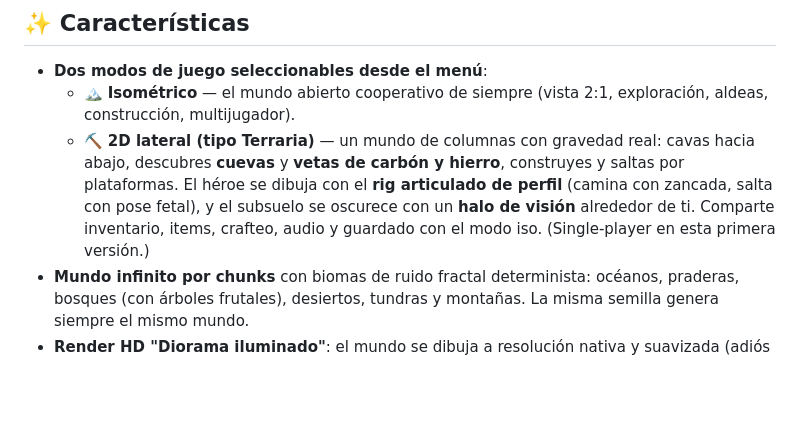
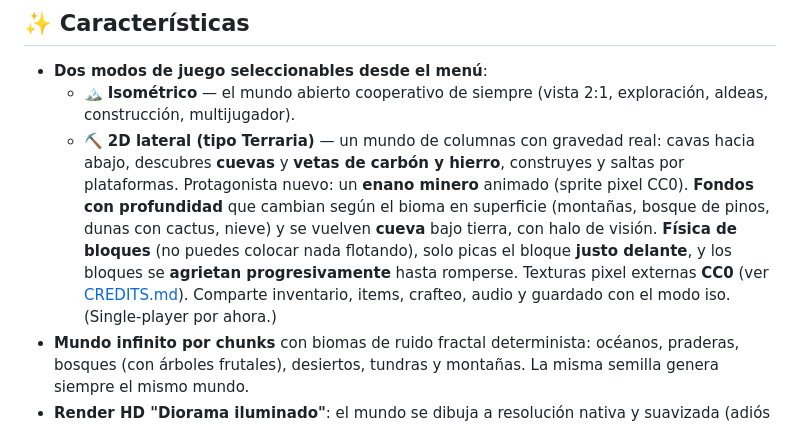
Before and after one commit to k2iser/pixelrealm, a Markdown page: README.md, the part around the change. GitHub-like rendering; blank space fills up the shorter version.

Commit message:
Docs: README del modo 2D (enano, fondos por bioma, fisica, grietas, CC0)
Co-Authored-By: Claude Opus 4.8 (1M context) <noreply@anthropic.com>

```diff
--- a/README.md
+++ b/README.md
@@ -23,7 +23,7 @@ Cualquiera que abra esa URL verá el botón **«Entrar al mundo compartido»**.
 
 - **Dos modos de juego seleccionables desde el menú**:
   - 🏔 **Isométrico** — el mundo abierto cooperativo de siempre (vista 2:1, exploración, aldeas, construcción, multijugador).
-  - ⛏ **2D lateral (tipo Terraria)** — un mundo de columnas con gravedad real: cavas hacia abajo, descubres **cuevas** y **vetas de carbón y hierro**, construyes y saltas por plataformas. El héroe se dibuja con el **rig articulado de perfil** (camina con zancada, salta con pose fetal), y el subsuelo se oscurece con un **halo de visión** alrededor de ti. Comparte inventario, items, crafteo, audio y guardado con el modo iso. (Single-player en esta primera versión.)
+  - ⛏ **2D lateral (tipo Terraria)** — un mundo de columnas con gravedad real: cavas hacia abajo, descubres **cuevas** y **vetas de carbón y hierro**, construyes y saltas por plataformas. Protagonista nuevo: un **enano minero** animado (sprite pixel CC0). **Fondos con profundidad** que cambian según el bioma en superficie (montañas, bosque de pinos, dunas con cactus, nieve) y se vuelven **cueva** bajo tierra, con halo de visión. **Física de bloques** (no puedes colocar nada flotando), solo picas el bloque **justo delante**, y los bloques se **agrietan progresivamente** hasta romperse. Texturas pixel externas **CC0** (ver [CREDITS.md](CREDITS.md)). Comparte inventario, items, crafteo, audio y guardado con el modo iso. (Single-player por ahora.)
 - **Mundo infinito por chunks** con biomas de ruido fractal determinista: océanos, praderas, bosques (con árboles frutales), desiertos, tundras y montañas. La misma semilla genera siempre el mismo mundo.
 - **Render HD "Diorama iluminado"**: el mundo se dibuja a resolución nativa y suavizada (adiós al escalado pixelado) y pasa por una cadena de post sobre Canvas 2D — **bloom** de altas luces (fuegos, horno, altar, agua y atardecer "sangran" luz), **oclusión de contacto** y **sombras direccionales** que siguen al sol, **agua reflectante** (refleja el cielo, especular animado y espuma de orilla), **rim light** de luna y **tilt-shift** que convierte la escena en una maqueta. Todo procedural, sin dependencias, con tres niveles de calidad (`CFG.GFX`).
 - **Vista isométrica 2:1** con orden de profundidad, cámara suave e iluminación nocturna real (las luces abren agujeros en la oscuridad).
```
